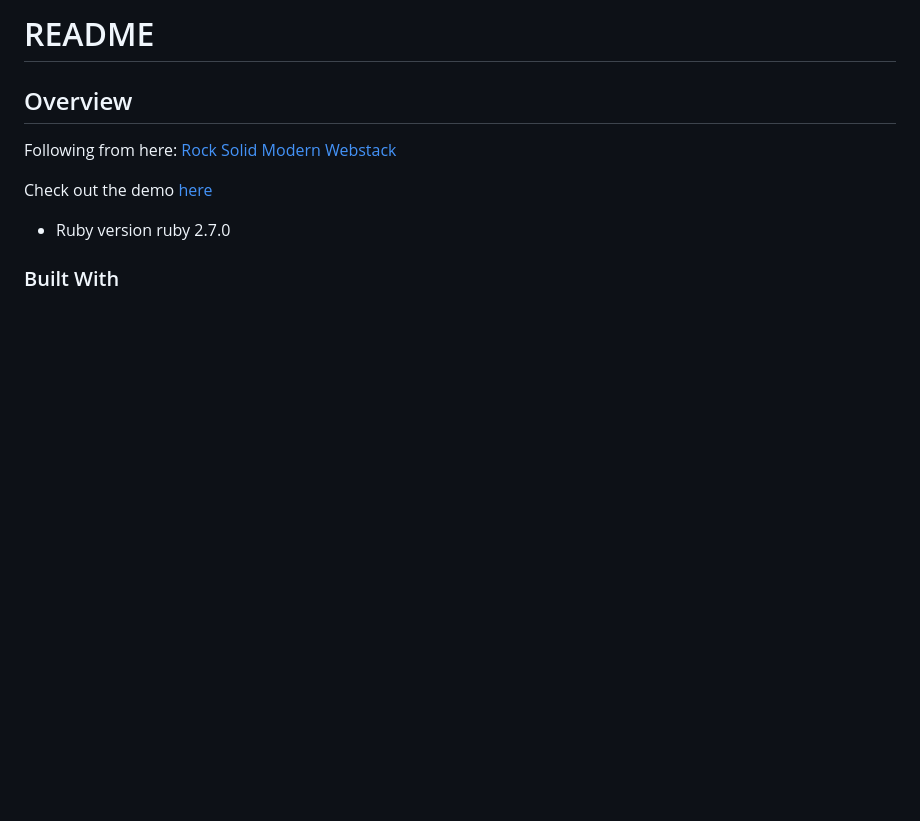
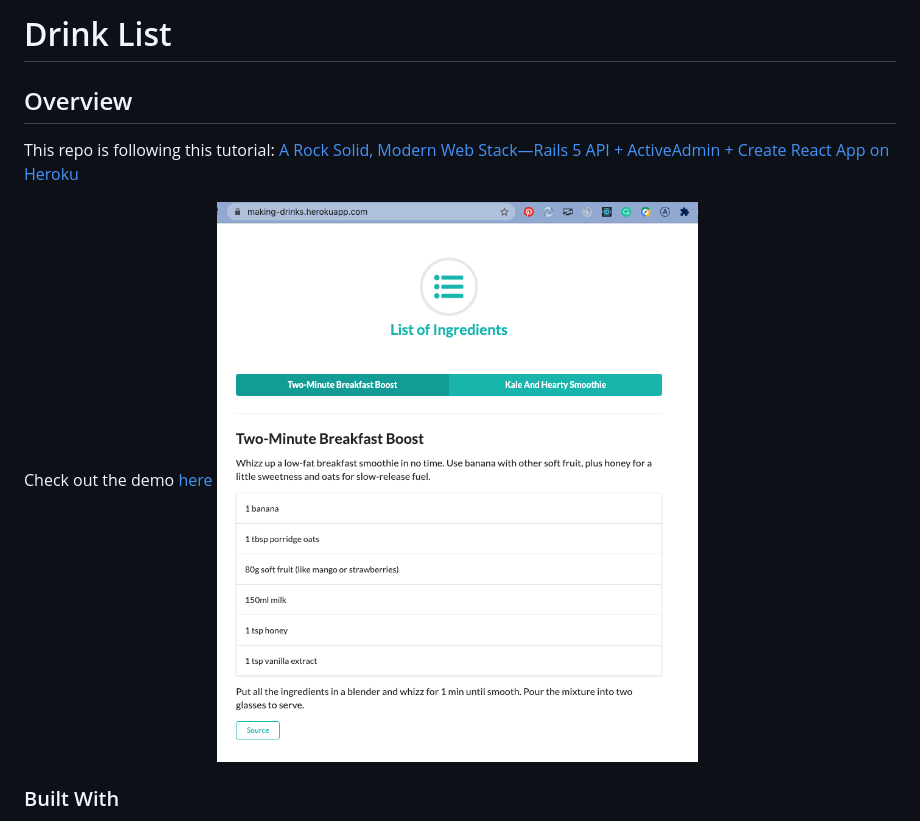
Before and after one commit to amytangcodes/drink-app, a Markdown page: README.md, the part around the change. Rendered like a GitHub page; pictures changed too: screenshot.png (added); blank space fills up the shorter version.

```diff
--- a/README.md
+++ b/README.md
@@ -1,13 +1,11 @@
-# README
+# Drink List
 
 ## Overview
 
-Following from here: [Rock Solid Modern Webstack](https://blog.heroku.com/a-rock-solid-modern-web-stack)
+This repo is following this tutorial: [A Rock Solid, Modern Web Stack—Rails 5 API + ActiveAdmin + Create React App on Heroku](https://blog.heroku.com/a-rock-solid-modern-web-stack)
 
 Check out the demo [here](https://making-drinks.herokuapp.com)
-
-- Ruby version
-  ruby 2.7.0
+![Alt text](/screenshot.png?raw=true "Making Drinks")
 
 ### Built With
 
```
